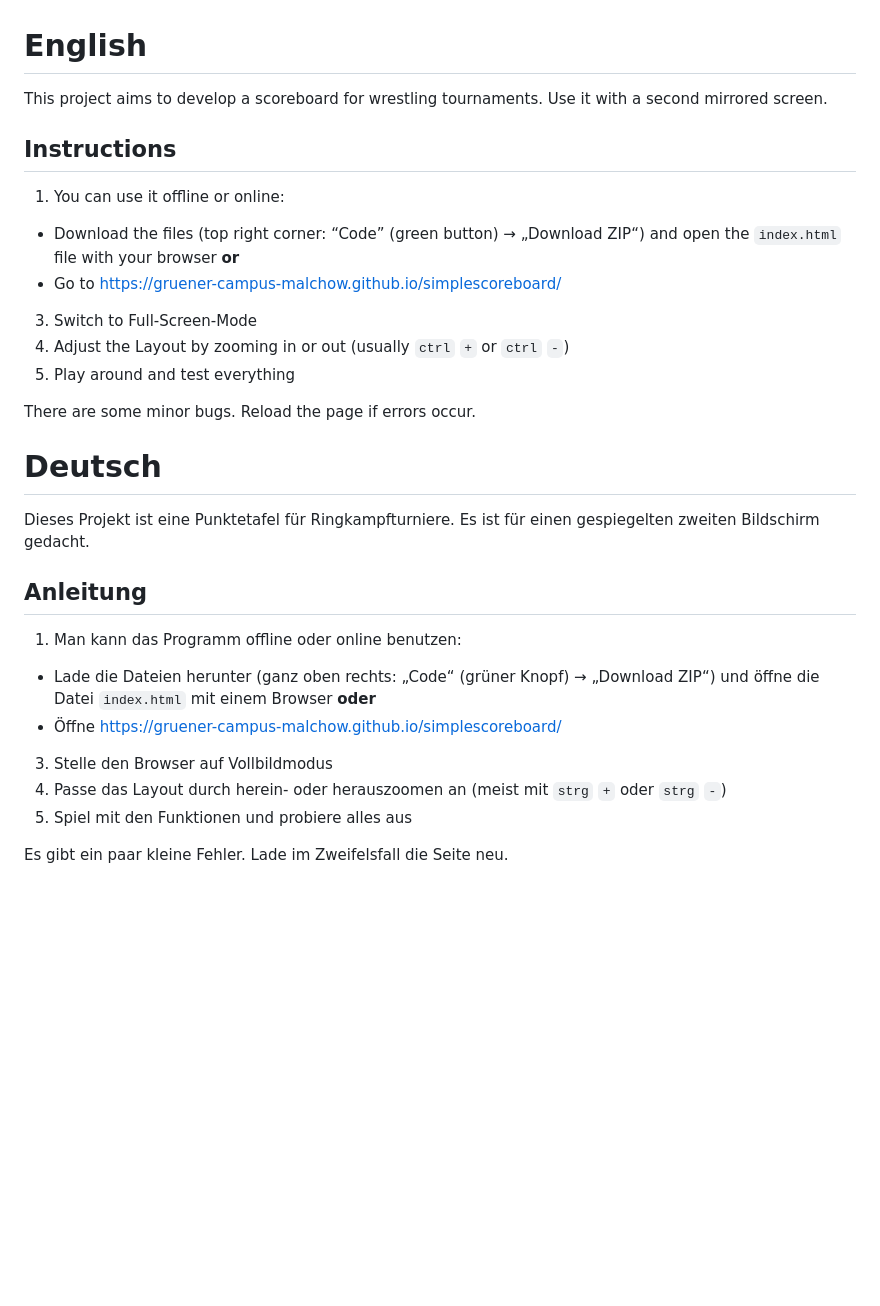
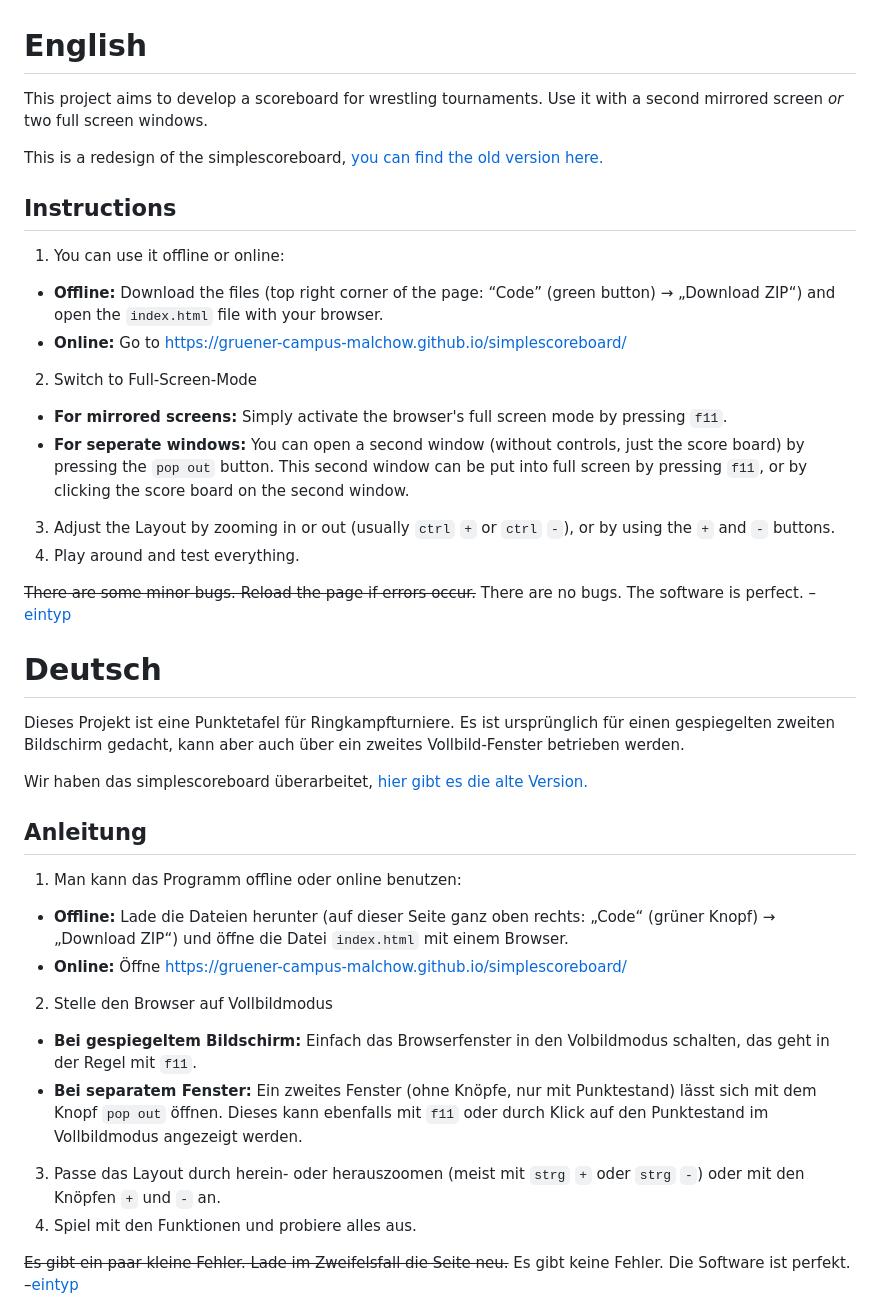
Before and after one commit to gruener-campus-malchow/simplescoreboard, a Markdown page: README.md, the part around the change printed below. Rendered like a GitHub page; blank space fills up the shorter version.

Commit message:
update documentation for redesign

```diff
--- a/README.md
+++ b/README.md
@@ -1,30 +1,38 @@
 # English
 
-This project aims to develop a scoreboard for wrestling tournaments. Use it with a second mirrored screen.
+This project aims to develop a scoreboard for wrestling tournaments. Use it with a second mirrored screen *or* two full screen windows.
+
+This is a redesign of the simplescoreboard, [you can find the old version here.](https://github.com/gruener-campus-malchow/simplescoreboard/tree/archive#readme)
 
 ## Instructions
 
 1. You can use it offline or online:
-  - Download the files (top right corner: “Code” (green button) → „Download ZIP“) and open the `index.html` file with your browser **or**
-  - Go to https://gruener-campus-malchow.github.io/simplescoreboard/
-3. Switch to Full-Screen-Mode
-4. Adjust the Layout by zooming in or out (usually `ctrl` `+` or `ctrl` `-`)
-5. Play around and test everything
+  - **Offline:** Download the files (top right corner of the page: “Code” (green button) → „Download ZIP“) and open the `index.html` file with your browser.
+  - **Online:** Go to https://gruener-campus-malchow.github.io/simplescoreboard/
+2. Switch to Full-Screen-Mode
+  - **For mirrored screens:** Simply activate the browser's full screen mode by pressing `f11`.
+  - **For seperate windows:** You can open a second window (without controls, just the score board) by pressing the `pop out` button. This second window can be put into full screen by pressing `f11`, or by clicking the score board on the second window.
+3. Adjust the Layout by zooming in or out (usually `ctrl` `+` or `ctrl` `-`), or by using the `+` and `-` buttons.
+4. Play around and test everything.
 
-There are some minor bugs. Reload the page if errors occur.
+~~There are some minor bugs. Reload the page if errors occur.~~ There are no bugs. The software is perfect. –[eintyp](https://github.com/eintyp)
 
 # Deutsch
 
-Dieses Projekt ist eine Punktetafel für Ringkampfturniere. Es ist für einen gespiegelten zweiten Bildschirm gedacht.
+Dieses Projekt ist eine Punktetafel für Ringkampfturniere. Es ist ursprünglich für einen gespiegelten zweiten Bildschirm gedacht, kann aber auch über ein zweites Vollbild-Fenster betrieben werden.
+
+Wir haben das simplescoreboard überarbeitet, [hier gibt es die alte Version.](https://github.com/gruener-campus-malchow/simplescoreboard/tree/archive#readme)
 
 ## Anleitung
 
 1. Man kann das Programm offline oder online benutzen:
- - Lade die Dateien herunter (ganz oben rechts: „Code“ (grüner Knopf) → „Download ZIP“) und öffne die Datei `index.html` mit einem Browser **oder**
- - Öffne https://gruener-campus-malchow.github.io/simplescoreboard/
-3. Stelle den Browser auf Vollbildmodus
-4. Passe das Layout durch herein- oder herauszoomen an (meist mit `strg` `+` oder `strg` `-`)
-5. Spiel mit den Funktionen und probiere alles aus
+ - **Offline:** Lade die Dateien herunter (auf dieser Seite ganz oben rechts: „Code“ (grüner Knopf) → „Download ZIP“) und öffne die Datei `index.html` mit einem Browser.
+ - **Online:** Öffne https://gruener-campus-malchow.github.io/simplescoreboard/
+2. Stelle den Browser auf Vollbildmodus
+  - **Bei gespiegeltem Bildschirm:** Einfach das Browserfenster in den Volbildmodus schalten, das geht in der Regel mit `f11`.
+  - **Bei separatem Fenster:** Ein zweites Fenster (ohne Knöpfe, nur mit Punktestand) lässt sich mit dem Knopf `pop out` öffnen. Dieses kann ebenfalls mit `f11` oder durch Klick auf den Punktestand im Vollbildmodus angezeigt werden.
+3. Passe das Layout durch herein- oder herauszoomen (meist mit `strg` `+` oder `strg` `-`) oder mit den Knöpfen `+` und `-` an.
+4. Spiel mit den Funktionen und probiere alles aus.
 
-Es gibt ein paar kleine Fehler. Lade im Zweifelsfall die Seite neu.
+~~Es gibt ein paar kleine Fehler. Lade im Zweifelsfall die Seite neu.~~ Es gibt keine Fehler. Die Software ist perfekt. –[eintyp](https://github.com/eintyp)
 
```
Also changed, not shown: other parts of README.md (+2 -2 lines), scoreboard.png.
